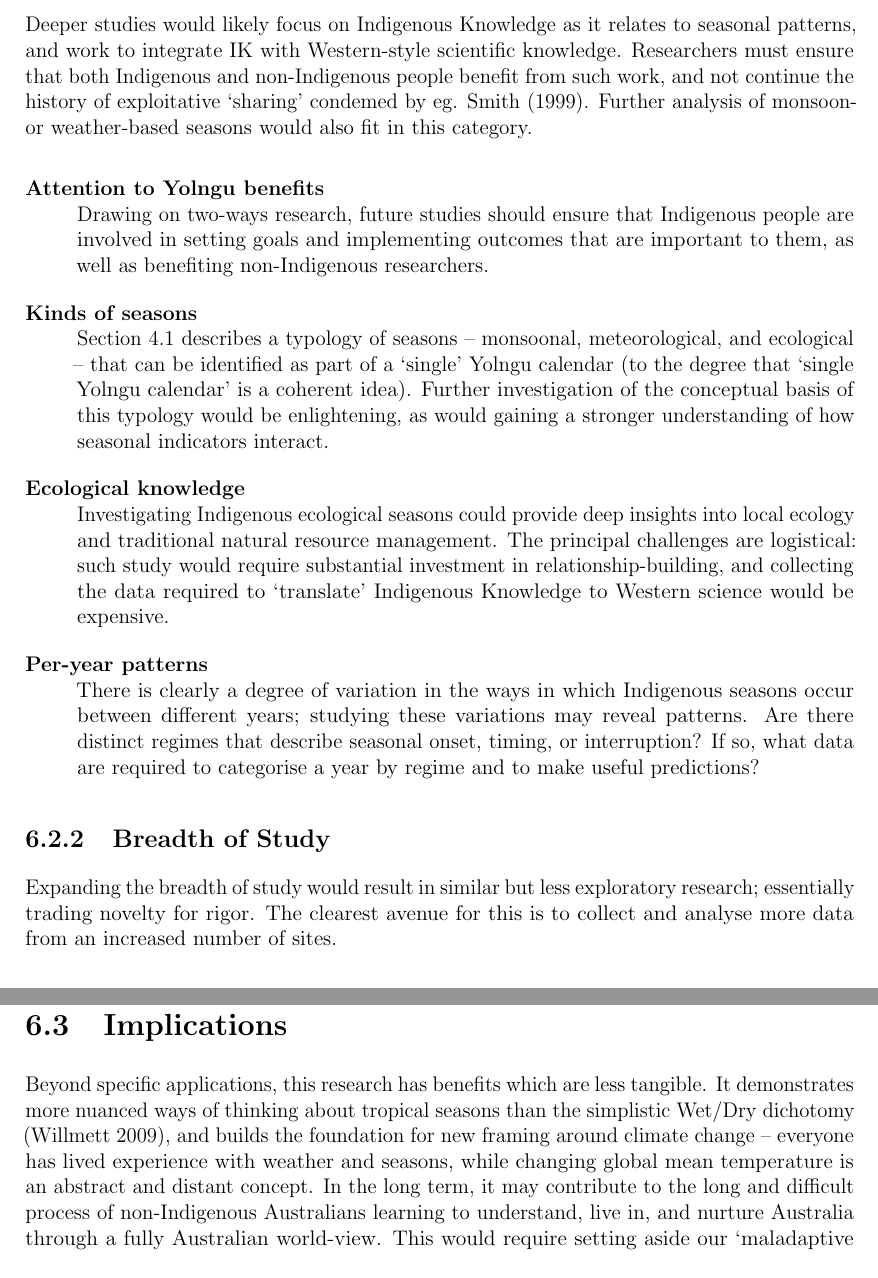
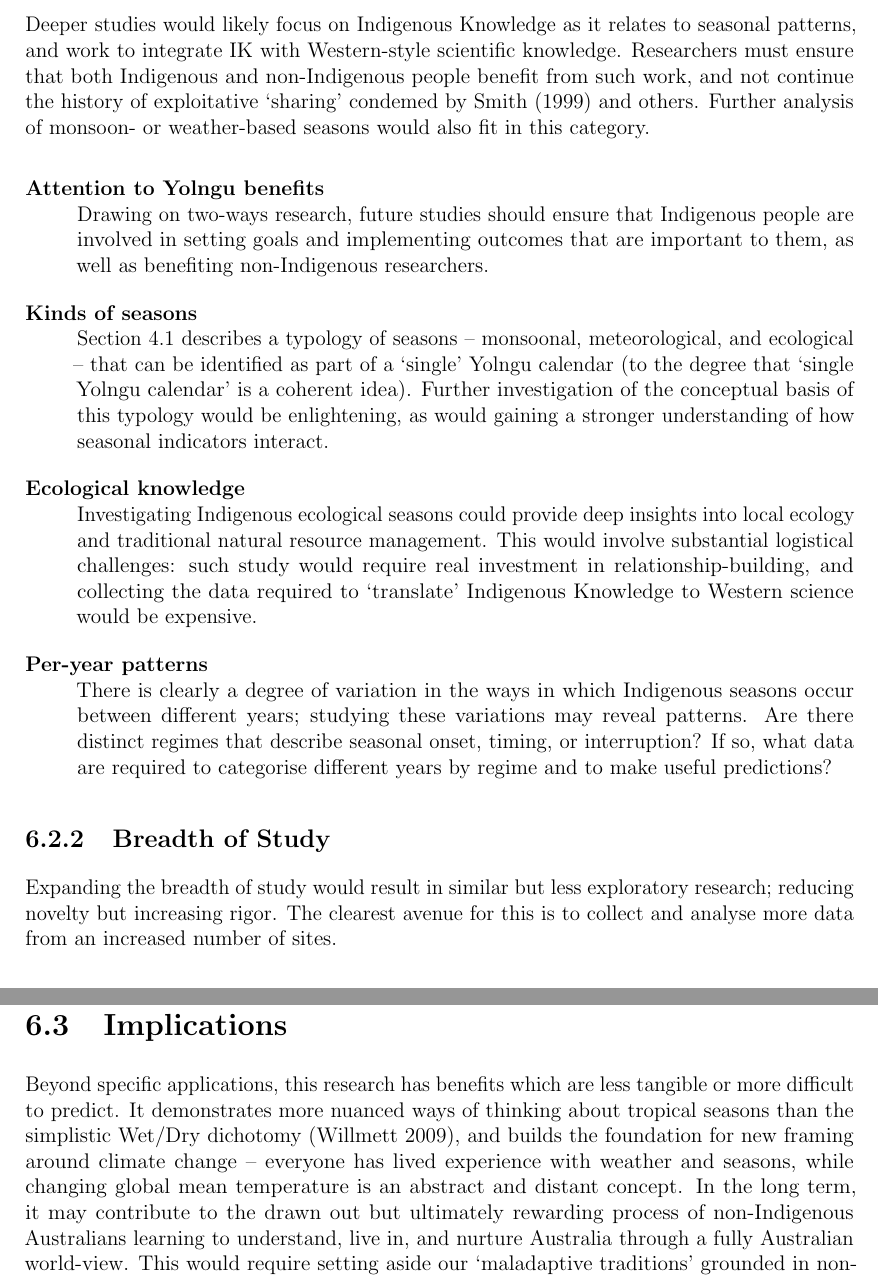
Before and after one commit to Zac-HD/yolngu-seasons-thesis, a LaTeX thesis (tex/thesis.tex, which reads tex/conclusion.tex): two parts of pages 65 and 67 of 75, joined at a grey line, cut so that both start at the same text. Compiled offline with pdfLaTeX.

Commit message:
Conclusion - Dad comments

```diff
--- a/tex/conclusion.tex
+++ b/tex/conclusion.tex
@@ -105,7 +105,7 @@ Deeper studies would likely focus on Indigenous Knowledge as it
 relates to seasonal patterns, and work to integrate IK with Western-style scientific
 knowledge.  Researchers must ensure that both Indigenous and non-Indigenous
 people benefit from such work, and not continue the history of exploitative
-`sharing' condemed by eg. \citet{smith1999}.  Further analysis of monsoon-
+`sharing' condemed by \citet{smith1999} and others.  Further analysis of monsoon-
 or weather-based seasons would also fit in this category.
 
 \begin{description}
@@ -124,8 +124,8 @@ or weather-based seasons would also fit in this category.
 
 \item[Ecological knowledge]
     Investigating Indigenous ecological seasons could provide deep insights
-    into local ecology and traditional natural resource management. The
-    principal challenges are logistical:  such study would require substantial
+    into local ecology and traditional natural resource management. This would
+    involve substantial logistical challenges:  such study would require real
     investment in relationship-building, and collecting the data
     required to `translate' Indigenous Knowledge to Western science would
     be expensive.
@@ -134,12 +134,12 @@ or weather-based seasons would also fit in this category.
     There is clearly a degree of variation in the ways in which Indigenous seasons occur between
     different years; studying these variations may reveal patterns.  Are there distinct
     regimes that describe seasonal onset, timing, or interruption?  If so, what
-    data are required to categorise a year by regime and to make useful predictions?
+    data are required to categorise different years by regime and to make useful predictions?
 \end{description}
 
 \subsection{Breadth of Study}
 Expanding the breadth of study would result in similar but less exploratory
-research; essentially trading novelty for rigor.  The clearest avenue for
+research; reducing novelty but increasing rigor.  The clearest avenue for
 this is to collect and analyse more data from an increased number of sites.
 
 \begin{description}
@@ -199,14 +199,15 @@ calendars.
 \clearpage
 \section{Implications}
 
-Beyond specific applications, this research has benefits which are less tangible.
+Beyond specific applications, this research has benefits which are less
+tangible or more difficult to predict.
 It demonstrates more nuanced ways of thinking about tropical seasons than the
 simplistic Wet/Dry dichotomy \citep{willmett2009}, and builds the foundation
 for new framing around climate change -- everyone has lived experience with
 weather and seasons, while changing global mean temperature is an abstract and
 distant concept.
 %
-In the long term, it may contribute to the long and difficult process of
+In the long term, it may contribute to the drawn out but ultimately rewarding process of
 non-Indigenous Australians learning to understand, live in, and nurture
 Australia through a fully Australian world-view.  This would require setting
 aside our `maladaptive traditions' grounded in non-Australian contexts
```
Also changed, not shown: tex/conclusion.tex (6 more changed lines).
